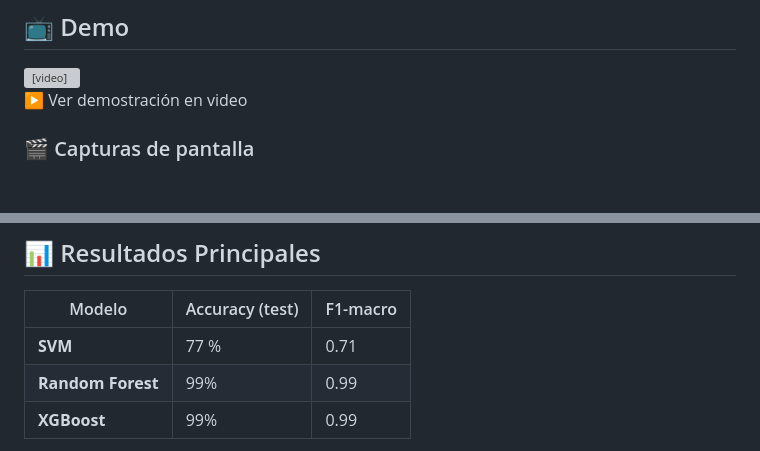
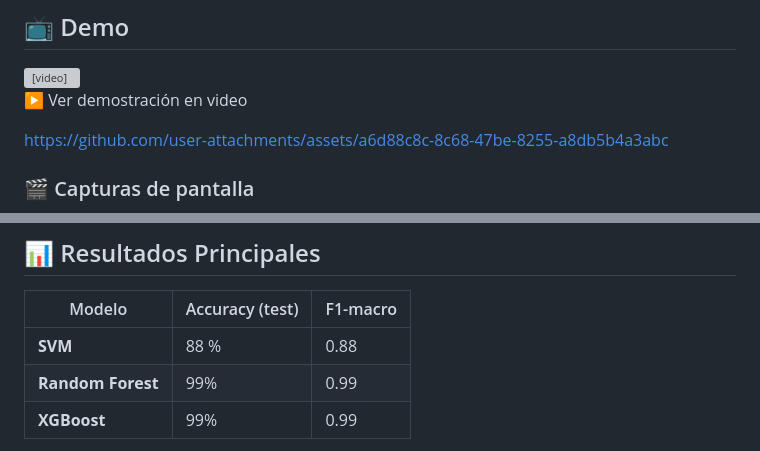
Before and after one commit to Ing-Daron11/Body_Recognition, a Markdown page: README.md, 2 parts joined by grey strips. Rendered like a GitHub page; blank space fills up the shorter version; grey boxes are pictures that could not be loaded.

```diff
--- a/README.md
+++ b/README.md
@@ -143,6 +143,10 @@ Body_Recognition/
 ▶️ Ver demostración en video
 
 
+https://github.com/user-attachments/assets/a6d88c8c-8c68-47be-8255-a8db5b4a3abc
+
+
+
 ### 🎬 Capturas de pantalla
 
 <p float="left">
@@ -157,7 +161,7 @@ Body_Recognition/
 
 | Modelo | Accuracy (test) | F1-macro |
 |---------------|-----------------|----------|
-| **SVM** | 77 % | 0.71 |
+| **SVM** | 88 % | 0.88 |
 | **Random Forest** | 99% | 0.99 |
 | **XGBoost** | 99% | 0.99 |
 
```
